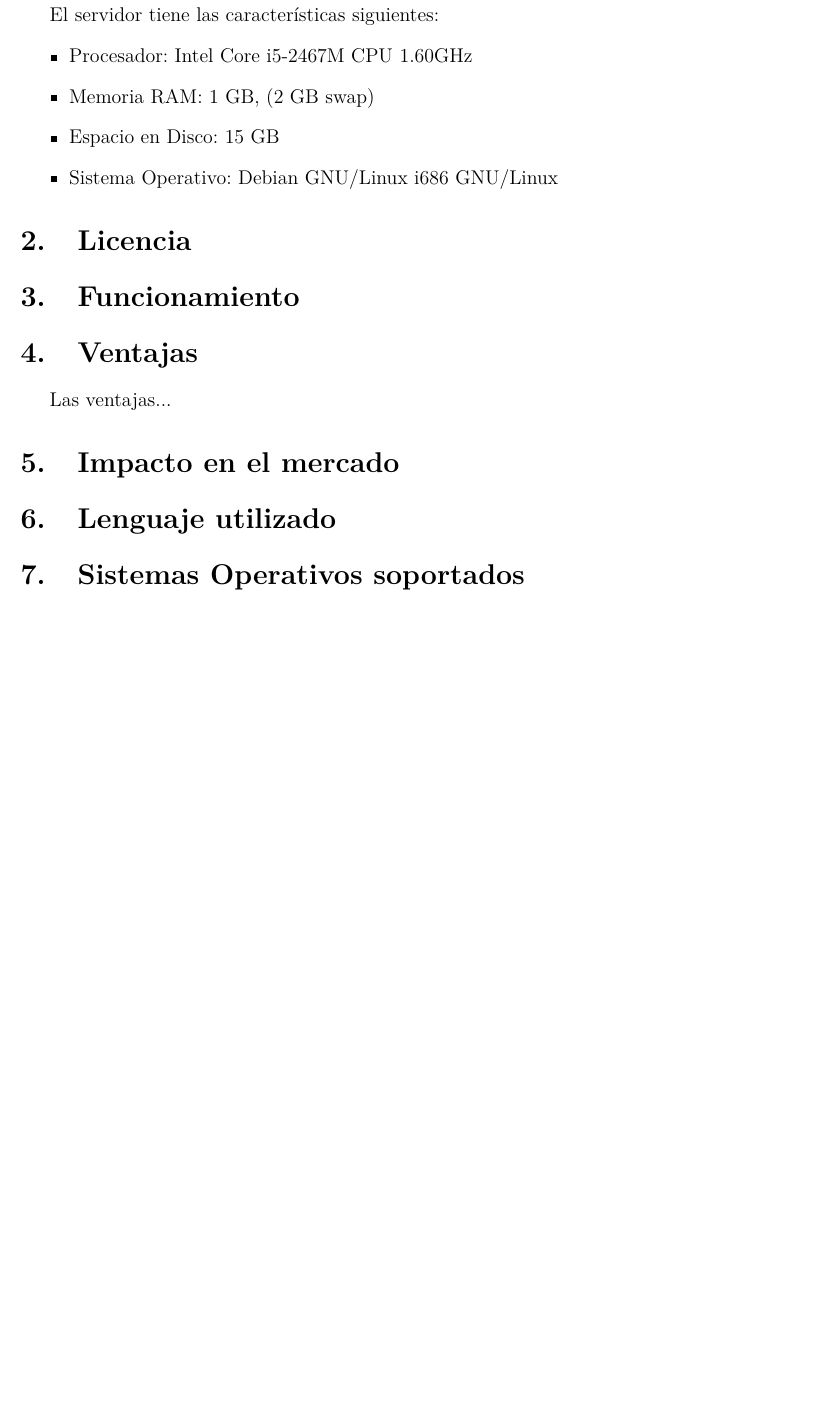
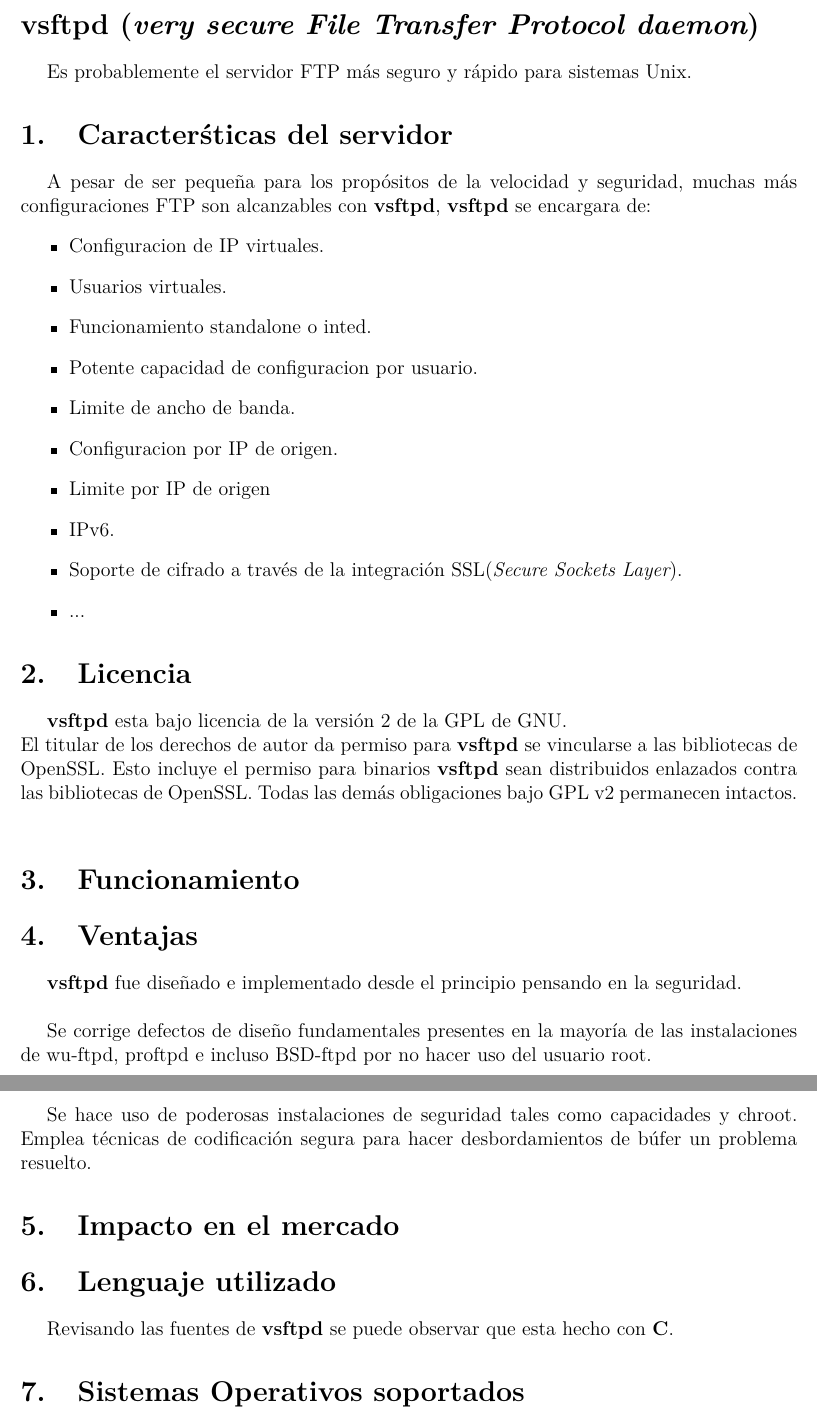
Before and after one commit to Ukok/ServidorFTP, a LaTeX document (documentacion/4CV1_Equipo7_ServidorFTP_Documentacion.tex, which reads documentacion/content/sections.tex, documentacion/content/sections/CaracteristicasServidor.tex, documentacion/content/sections/LenguajeUtilizado.tex): part of page 3 of 4 before the commit and two parts of pages 3 and 4 of 5 after it, the two joined at a grey line, cut at the place of the change, the shorter picture padded with empty space. Compiled offline with pdfLaTeX.

Commit message:
CaracteristicasServidor[OK, checar] Licencia[OK, checar] Ventajas[incompleto] LenguajeUtilizado[creo, checar] SistemasOperativos[en general, checar] XD

```diff
--- a/documentacion/4CV1_Equipo7_ServidorFTP_Documentacion.tex
+++ b/documentacion/4CV1_Equipo7_ServidorFTP_Documentacion.tex
@@ -1,15 +1,15 @@
-%%%%%%%%%%%%%%%%%%%%%%%%%%%%%%%%%%%%%%%%%%%%%%%%%%%%%%%%%%%%%%%%%%%%%%%%%%%%%%%%%%%%%%%%%%%%%%%%%%%%%%%%%%%%%%%%%%%%%%%%
+%%%%%%%%%%%%%%%%%%%%%%%%%%%%%%%%%%%%%%%%%%%%%%%%%%%%%%%%%%%%%%%%%%%%%%%%%%%%%%%%%%%%%%%%%%%%%%%%%%%%
 \documentclass[letterpaper,12pt,oneside]{article}
 \usepackage[T1]{fontenc}
 \usepackage[utf8]{inputenc}
 \usepackage{lmodern}
 \usepackage[spanish]{babel}
 \usepackage{graphicx}
-%%%%%%%%%%%%%%%%%%%%%%%%%%%%%%%%%%%%%%%%%%%%%%%%%%%%%%%%%%%%%%%%%%%%%%%%%%%%%%%%%%%%%%%%%%%%%%%%%%%%%%%%%%%%%%%%%%%%%%%%
-\newcommand{\nameDoc}{Documentaci\'on: Servidor FTP}
+%%%%%%%%%%%%%%%%%%%%%%%%%%%%%%%%%%%%%%%%%%%%%%%%%%%%%%%%%%%%%%%%%%%%%%%%%%%%%%%%%%%%%%%%%%%%%%%%%%%%
+\newcommand{\nameDoc}{Documentaci\'on: Servidor FTP - vsftpd}
 \newcommand{\nameSubject}{Administraci\'on de Servicios en Red}
 \newcommand{\nameProfessor}{Soto Ramos Manuel Alejandro}
-%%%%%%%%%%%%%%%%%%%%%%%%%%%%%%%%%%%%%%%%%%%%%%%%%%%%%%%%%%%%%%%%%%%%%%%%%%%%%%%%%%%%%%%%%%%%%%%%%%%%%%%%%%%%%%%%%%%%%%%%
+%%%%%%%%%%%%%%%%%%%%%%%%%%%%%%%%%%%%%%%%%%%%%%%%%%%%%%%%%%%%%%%%%%%%%%%%%%%%%%%%%%%%%%%%%%%%%%%%%%%%
 \usepackage{hyperref}
 \hypersetup{
   colorlinks  = true,
--- a/documentacion/content/sections.tex
+++ b/documentacion/content/sections.tex
@@ -1,14 +1,24 @@
-\section{Caracter\'sticas del servidor}
+%%%%%%%%%%%%%%%%%%%%%%%%%%%%%%%%%%%%%%%%%%%%%%%%%%%%%%%%%%%%%%%%%%%%%%%%%%%%%%%%%%%%%%%%%%%%%%%%%%%%
+\section*{vsftpd ({\em very secure File Transfer Protocol daemon})}
+
+Es probablemente el servidor FTP m\'as seguro y r\'apido para sistemas Unix.
+
+%%%%%%%%%%%%%%%%%%%%%%%%%%%%%%%%%%%%%%%%%%%%%%%%%%%%%%%%%%%%%%%%%%%%%%%%%%%%%%%%%%%%%%%%%%%%%%%%%%%%
+
   \input{./content/sections/CaracteristicasServidor}
-\section{Licencia}
+
   \input{./content/sections/Licencia}
+
 \section{Funcionamiento}
   \input{./content/sections/Funcionamiento}
-\section{Ventajas}
+
   \input{./content/sections/Ventajas}
+
 \section{Impacto en el mercado}
   \input{./content/sections/ImpactoMercado}
-\section{Lenguaje utilizado}
+
   \input{./content/sections/LenguajeUtilizado}
-\section{Sistemas Operativos soportados}
+
   \input{./content/sections/SistemasOperativos}
+
+%%%%%%%%%%%%%%%%%%%%%%%%%%%%%%%%%%%%%%%%%%%%%%%%%%%%%%%%%%%%%%%%%%%%%%%%%%%%%%%%%%%%%%%%%%%%%%%%%%%%
--- a/documentacion/content/sections/CaracteristicasServidor.tex
+++ b/documentacion/content/sections/CaracteristicasServidor.tex
@@ -1,8 +1,30 @@
+%%%%%%%%%%%%%%%%%%%%%%%%%%%%%%%%%%%%%%%%%%%%%%%%%%%%%%%%%%%%%%%%%%%%%%%%%%%%%%%%%%%%%%%%%%%%%%%%%%%%
+\section{Caracter\'sticas del servidor}
 
-El servidor tiene las caracter\'isticas siguientes:
-\begin{itemize}
-\item Procesador: Intel Core i5-2467M CPU 1.60GHz
-\item Memoria RAM: 1 GB, (2 GB swap)
-\item Espacio en Disco: 15 GB
-\item Sistema Operativo: Debian GNU/Linux i686 GNU/Linux
-\end{itemize}
+  A pesar de ser peque\~na para los prop\'ositos de la velocidad y seguridad, muchas m\'as
+  configuraciones FTP son alcanzables con \vsftpd, \vsftpd\ se encargara de:
+  \begin{itemize}
+    \item Configuracion de IP virtuales.
+    \item Usuarios virtuales.
+    \item Funcionamiento standalone o inted.
+    \item Potente capacidad de configuracion por usuario.
+    \item Limite de ancho de banda.
+    \item Configuracion por IP de origen.
+    \item Limite por IP de origen
+    \item IPv6.
+    \item Soporte de cifrado a través de la integración SSL({\em Secure Sockets Layer}).
+    \item ...
+  \end{itemize}
+
+%%%%%%%%%%%%%%%%%%%%%%%%%%%%%%%%%%%%%%%%%%%%%%%%%%%%%%%%%%%%%%%%%%%%%%%%%%%%%%%%%%%%%%%%%%%%%%%%%%%%
+% Despite being small for purposes of speed and security, many more complicated FTP setups are achievable with vsftpd! By no means an exclusive list, vsftpd will handle:
+% Virtual IP configurations
+% Virtual users
+% Standalone or inetd operation
+% Powerful per-user configurability
+% Bandwidth throttling
+% Per-source-IP configurability
+% Per-source-IP limits
+% IPv6
+% Encryption support through SSL integration
+% etc...
--- a/documentacion/content/sections/LenguajeUtilizado.tex
+++ b/documentacion/content/sections/LenguajeUtilizado.tex
@@ -0,0 +1,6 @@
+%%%%%%%%%%%%%%%%%%%%%%%%%%%%%%%%%%%%%%%%%%%%%%%%%%%%%%%%%%%%%%%%%%%%%%%%%%%%%%%%%%%%%%%%%%%%%%%%%%%%
+\section{Lenguaje utilizado}
+
+  Revisando las fuentes de \vsftpd\ se puede observar que esta hecho con {\bf C}.
+
+%%%%%%%%%%%%%%%%%%%%%%%%%%%%%%%%%%%%%%%%%%%%%%%%%%%%%%%%%%%%%%%%%%%%%%%%%%%%%%%%%%%%%%%%%%%%%%%%%%%%
--- a/documentacion/content/sections/Licencia.tex
+++ b/documentacion/content/sections/Licencia.tex
@@ -0,0 +1,14 @@
+%%%%%%%%%%%%%%%%%%%%%%%%%%%%%%%%%%%%%%%%%%%%%%%%%%%%%%%%%%%%%%%%%%%%%%%%%%%%%%%%%%%%%%%%%%%%%%%%%%%%
+\section{Licencia}
+
+  \vsftpd\ esta bajo licencia de la versión 2 de la GPL de GNU.\\
+  El titular de los derechos de autor da permiso para \vsftpd\ se vincularse a las bibliotecas de
+  OpenSSL. Esto incluye el permiso para binarios \vsftpd\ sean distribuidos enlazados contra las
+  bibliotecas de OpenSSL. Todas las dem\'as obligaciones bajo GPL v2 permanecen intactos.\\
+
+%%%%%%%%%%%%%%%%%%%%%%%%%%%%%%%%%%%%%%%%%%%%%%%%%%%%%%%%%%%%%%%%%%%%%%%%%%%%%%%%%%%%%%%%%%%%%%%%%%%%
+% vsftpd is licensed under version 2 of the GNU GPL.
+% As copyright holder, I give permission for vsftpd to be linked to the OpenSSL
+% libraries. This includes permission for vsftpd binaries to be distributed
+% linked against the OpenSSL libraries. All other obligations under the GPL v2
+% remain intact.
--- a/documentacion/content/sections/SistemasOperativos.tex
+++ b/documentacion/content/sections/SistemasOperativos.tex
@@ -4,0 +2,5 @@
+\section{Sistemas Operativos soportados}
+
+  \vsftpd\ es un servidor FTP para sistemas UNIX, incluyendo Linux.
+
+%%%%%%%%%%%%%%%%%%%%%%%%%%%%%%%%%%%%%%%%%%%%%%%%%%%%%%%%%%%%%%%%%%%%%%%%%%%%%%%%%%%%%%%%%%%%%%%%%%%%
--- a/documentacion/content/sections/Ventajas.tex
+++ b/documentacion/content/sections/Ventajas.tex
@@ -1 +1,16 @@
-Las ventajas...
+%%%%%%%%%%%%%%%%%%%%%%%%%%%%%%%%%%%%%%%%%%%%%%%%%%%%%%%%%%%%%%%%%%%%%%%%%%%%%%%%%%%%%%%%%%%%%%%%%%%%
+\section{Ventajas}
+
+  \vsftpd\ fue dise\~nado e implementado desde el principio pensando en la seguridad.\\
+
+  Se corrige defectos de dise\~ no fundamentales presentes en la mayor\'ia de las instalaciones de
+  wu-ftpd, proftpd e incluso BSD-ftpd por no hacer uso del usuario root.\\
+
+  Se hace uso de poderosas instalaciones de seguridad tales como capacidades y chroot.
+  Emplea técnicas de codificación segura para hacer desbordamientos de búfer un problema resuelto.
+
+%%%%%%%%%%%%%%%%%%%%%%%%%%%%%%%%%%%%%%%%%%%%%%%%%%%%%%%%%%%%%%%%%%%%%%%%%%%%%%%%%%%%%%%%%%%%%%%%%%%%
+% Certainly. vsftpd was designed and implemented from the ground up with security in mind.
+% It fixes fundamental design flaws present in most installations of wu-ftpd, proftpd and even bsd-ftpd by not over-using the dangerous root user.
+% It makes use of powerful security facilities such as capabilities and chroot.
+% It employs secure coding techniques to make buffer overflows a solved problem.
```
Also changed, not shown: documentacion/4CV1_Equipo7_ServidorFTP_Documentacion.tex (26 more changed lines), documentacion/content/sections/SistemasOperativos.tex (5 more changed lines). Lines whose indentation alone changed are shown as unchanged.
